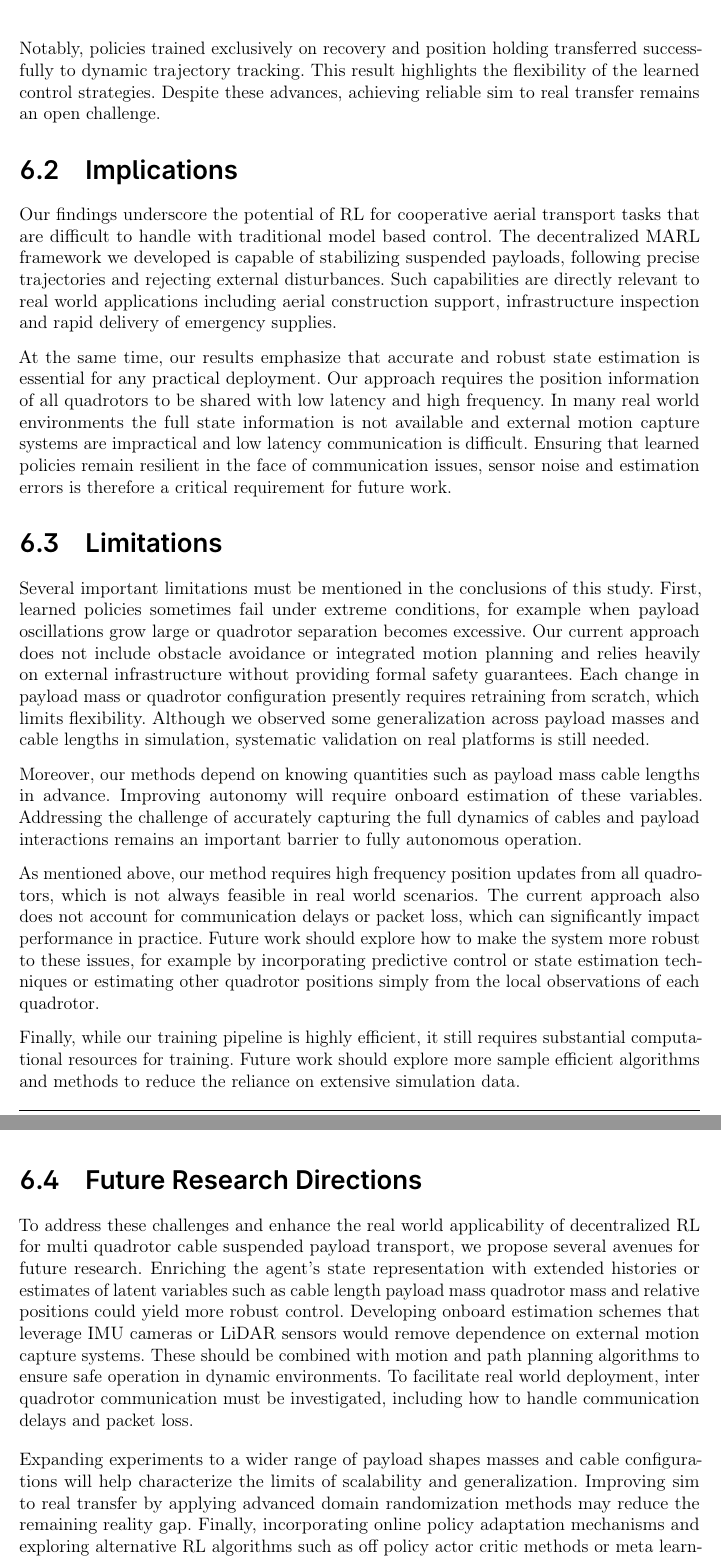
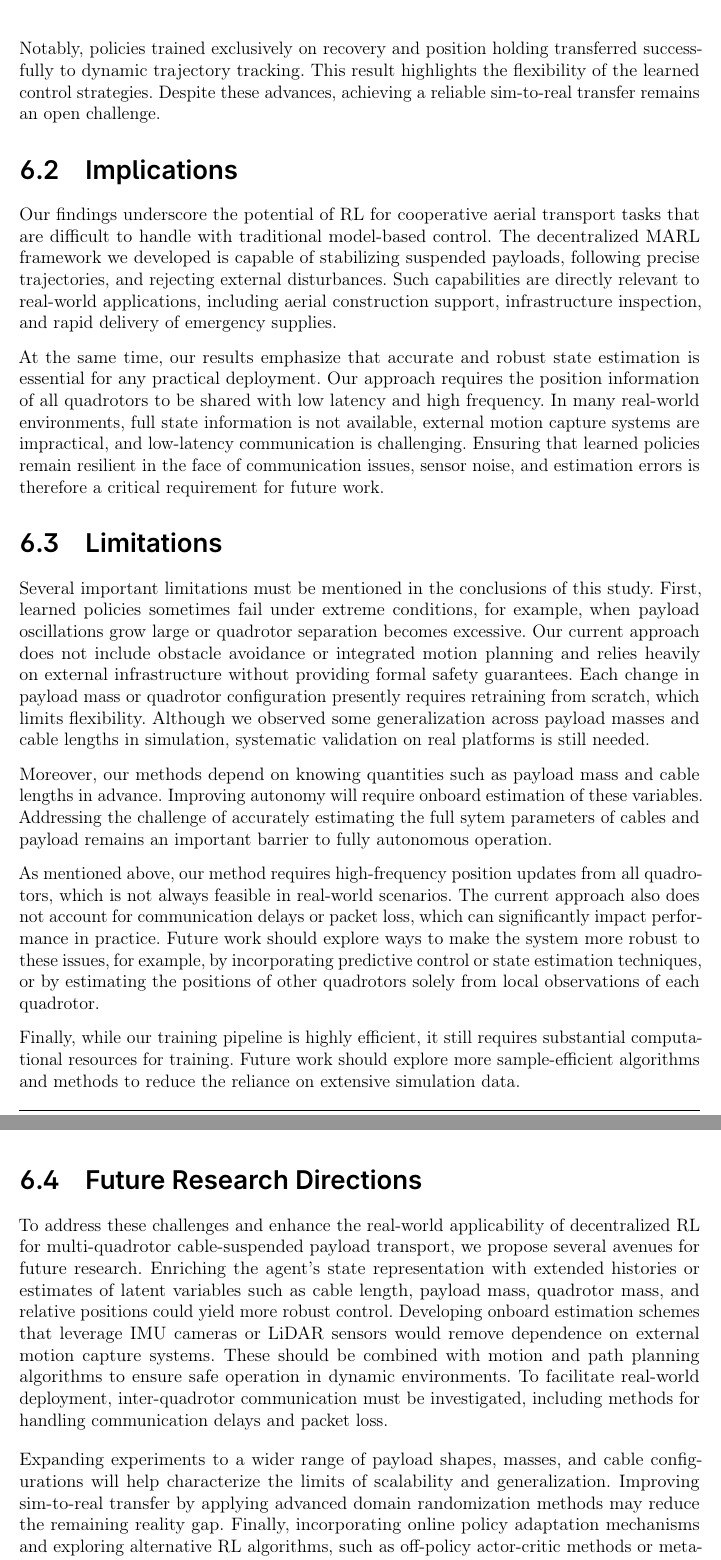
Before and after one commit to viktorlorentz/quad-rl, a LaTeX thesis (thesis/thesis.tex, which reads thesis/chapters/6-discussion.tex): two parts of pages 64 and 65 of 71, joined at a grey line, cut so that both start at the same text. Compiled offline with pdfLaTeX.

Commit message:
small fix

```diff
--- a/thesis/chapters/6-discussion.tex
+++ b/thesis/chapters/6-discussion.tex
@@ -12,22 +12,22 @@ The design of the reward function emerged as another key factor. By shaping rewa
 
-Notably, policies trained exclusively on recovery and position holding transferred successfully to dynamic trajectory tracking. This result highlights the flexibility of the learned control strategies. Despite these advances, achieving reliable sim to real transfer remains an open challenge.
+Notably, policies trained exclusively on recovery and position holding transferred successfully to dynamic trajectory tracking. This result highlights the flexibility of the learned control strategies. Despite these advances, achieving a reliable sim-to-real transfer remains an open challenge.
 
 \section{Implications}
-Our findings underscore the potential of \gls{rl} for cooperative aerial transport tasks that are difficult to handle with traditional model based control. The decentralized \gls{marl} framework we developed is capable of stabilizing suspended payloads, following precise trajectories and rejecting external disturbances. Such capabilities are directly relevant to real world applications including aerial construction support, infrastructure inspection and rapid delivery of emergency supplies.
+Our findings underscore the potential of \gls{rl} for cooperative aerial transport tasks that are difficult to handle with traditional model-based control. The decentralized \gls{marl} framework we developed is capable of stabilizing suspended payloads, following precise trajectories, and rejecting external disturbances. Such capabilities are directly relevant to real-world applications, including aerial construction support, infrastructure inspection, and rapid delivery of emergency supplies.
 
-At the same time, our results emphasize that accurate and robust state estimation is essential for any practical deployment. Our approach requires the position information of all quadrotors to be shared with low latency and high frequency. In many real world environments the full state information is not available and external motion capture systems are impractical and low latency communication is difficult. Ensuring that learned policies remain resilient in the face of communication issues, sensor noise and estimation errors is therefore a critical requirement for future work.
+At the same time, our results emphasize that accurate and robust state estimation is essential for any practical deployment. Our approach requires the position information of all quadrotors to be shared with low latency and high frequency. In many real-world environments, full state information is not available, external motion capture systems are impractical, and low-latency communication is challenging. Ensuring that learned policies remain resilient in the face of communication issues, sensor noise, and estimation errors is therefore a critical requirement for future work.
 
 \section{Limitations}
-Several important limitations must be mentioned in the conclusions of this study. First, learned policies sometimes fail under extreme conditions, for example when payload oscillations grow large or quadrotor separation becomes excessive. Our current approach does not include obstacle avoidance or integrated motion planning and relies heavily on external infrastructure without providing formal safety guarantees. Each change in payload mass or quadrotor configuration presently requires retraining from scratch, which limits flexibility. Although we observed some generalization across payload masses and cable lengths in simulation, systematic validation on real platforms is still needed.
+Several important limitations must be mentioned in the conclusions of this study. First, learned policies sometimes fail under extreme conditions, for example, when payload oscillations grow large or quadrotor separation becomes excessive. Our current approach does not include obstacle avoidance or integrated motion planning and relies heavily on external infrastructure without providing formal safety guarantees. Each change in payload mass or quadrotor configuration presently requires retraining from scratch, which limits flexibility. Although we observed some generalization across payload masses and cable lengths in simulation, systematic validation on real platforms is still needed.
 
-Moreover, our methods depend on knowing quantities such as payload mass cable lengths in advance. Improving autonomy will require onboard estimation of these variables. Addressing the challenge of accurately capturing the full dynamics of cables and payload interactions remains an important barrier to fully autonomous operation.
+Moreover, our methods depend on knowing quantities such as payload mass and cable lengths in advance. Improving autonomy will require onboard estimation of these variables. Addressing the challenge of accurately estimating the full sytem parameters of cables and payload remains an important barrier to fully autonomous operation.
 
-As mentioned above, our method requires high frequency position updates from all quadrotors, which is not always feasible in real world scenarios. The current approach also does not account for communication delays or packet loss, which can significantly impact performance in practice. Future work should explore how to make the system more robust to these issues, for example by incorporating predictive control or state estimation techniques or estimating other quadrotor positions simply from the local observations of each quadrotor.
+As mentioned above, our method requires high-frequency position updates from all quadrotors, which is not always feasible in real-world scenarios. The current approach also does not account for communication delays or packet loss, which can significantly impact performance in practice. Future work should explore ways to make the system more robust to these issues, for example, by incorporating predictive control or state estimation techniques, or by estimating the positions of other quadrotors solely from local observations of each quadrotor.
 
-Finally, while our training pipeline is highly efficient, it still requires substantial computational resources for training. Future work should explore more sample efficient algorithms and methods to reduce the reliance on extensive simulation data.
+Finally, while our training pipeline is highly efficient, it still requires substantial computational resources for training. Future work should explore more sample-efficient algorithms and methods to reduce the reliance on extensive simulation data.
 
 \section{Future Research Directions}
-To address these challenges and enhance the real world applicability of decentralized \gls{rl} for multi quadrotor cable suspended payload transport, we propose several avenues for future research. Enriching the agent's state representation with extended histories or estimates of latent variables such as cable length payload mass quadrotor mass and relative positions could yield more robust control. Developing onboard estimation schemes that leverage \gls{imu} cameras or LiDAR sensors would remove dependence on external motion capture systems. These should be combined with motion and path planning algorithms to ensure safe operation in dynamic environments. To facilitate real world deployment, inter quadrotor communication must be investigated, including how to handle communication delays and packet loss.
+To address these challenges and enhance the real-world applicability of decentralized \gls{rl} for multi-quadrotor cable-suspended payload transport, we propose several avenues for future research. Enriching the agent's state representation with extended histories or estimates of latent variables such as cable length, payload mass, quadrotor mass, and relative positions could yield more robust control. Developing onboard estimation schemes that leverage \gls{imu} cameras or LiDAR sensors would remove dependence on external motion capture systems. These should be combined with motion and path planning algorithms to ensure safe operation in dynamic environments. To facilitate real-world deployment, inter-quadrotor communication must be investigated, including methods for handling communication delays and packet loss.
 
-Expanding experiments to a wider range of payload shapes masses and cable configurations will help characterize the limits of scalability and generalization. Improving sim to real transfer by applying advanced domain randomization methods may reduce the remaining reality gap. Finally, incorporating online policy adaptation mechanisms and exploring alternative \gls{rl} algorithms such as off policy actor critic methods or meta learning approaches could accelerate training and improve policy flexibility under changing conditions.
+Expanding experiments to a wider range of payload shapes, masses, and cable configurations will help characterize the limits of scalability and generalization. Improving sim-to-real transfer by applying advanced domain randomization methods may reduce the remaining reality gap. Finally, incorporating online policy adaptation mechanisms and exploring alternative \gls{rl} algorithms, such as off-policy actor-critic methods or meta-learning approaches, could accelerate training and improve policy flexibility under changing conditions.
 
```
Also changed, not shown: thesis/chapters/6-discussion.tex (10 more changed lines).
